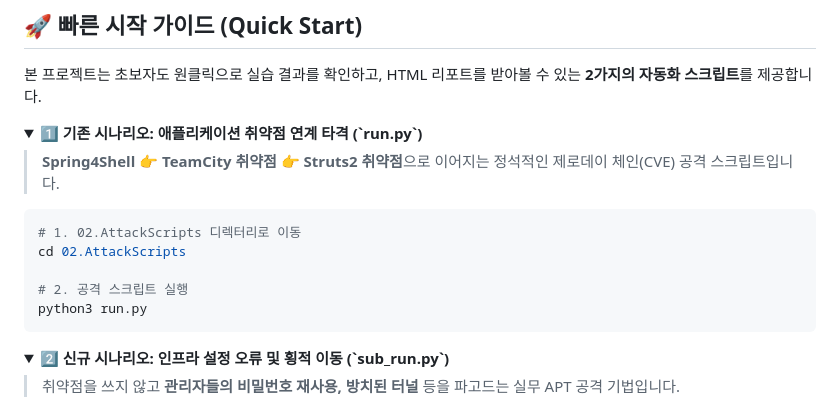
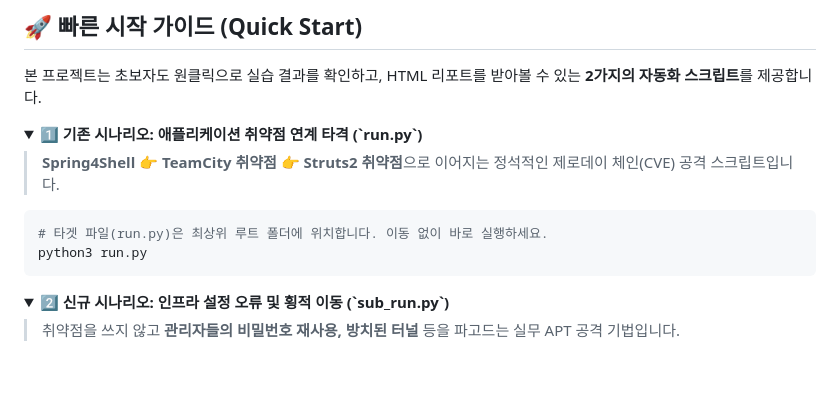
Before and after one commit to glory903-devsecops/sl-cyber-shield, a Markdown page: README.md, the part around the change. GitHub-like rendering; blank space fills up the shorter version.

````diff
--- a/README.md
+++ b/README.md
@@ -27,10 +27,7 @@
 
 > **Spring4Shell 👉 TeamCity 취약점 👉 Struts2 취약점**으로 이어지는 정석적인 제로데이 체인(CVE) 공격 스크립트입니다.
 ```bash
-# 1. 02.AttackScripts 디렉터리로 이동
-cd 02.AttackScripts
-
-# 2. 공격 스크립트 실행
+# 타겟 파일(run.py)은 최상위 루트 폴더에 위치합니다. 이동 없이 바로 실행하세요.
 python3 run.py
 ```
 </details>
````
Also changed, not shown: 04.SubScenarios/README.md (+28 -1 lines).
